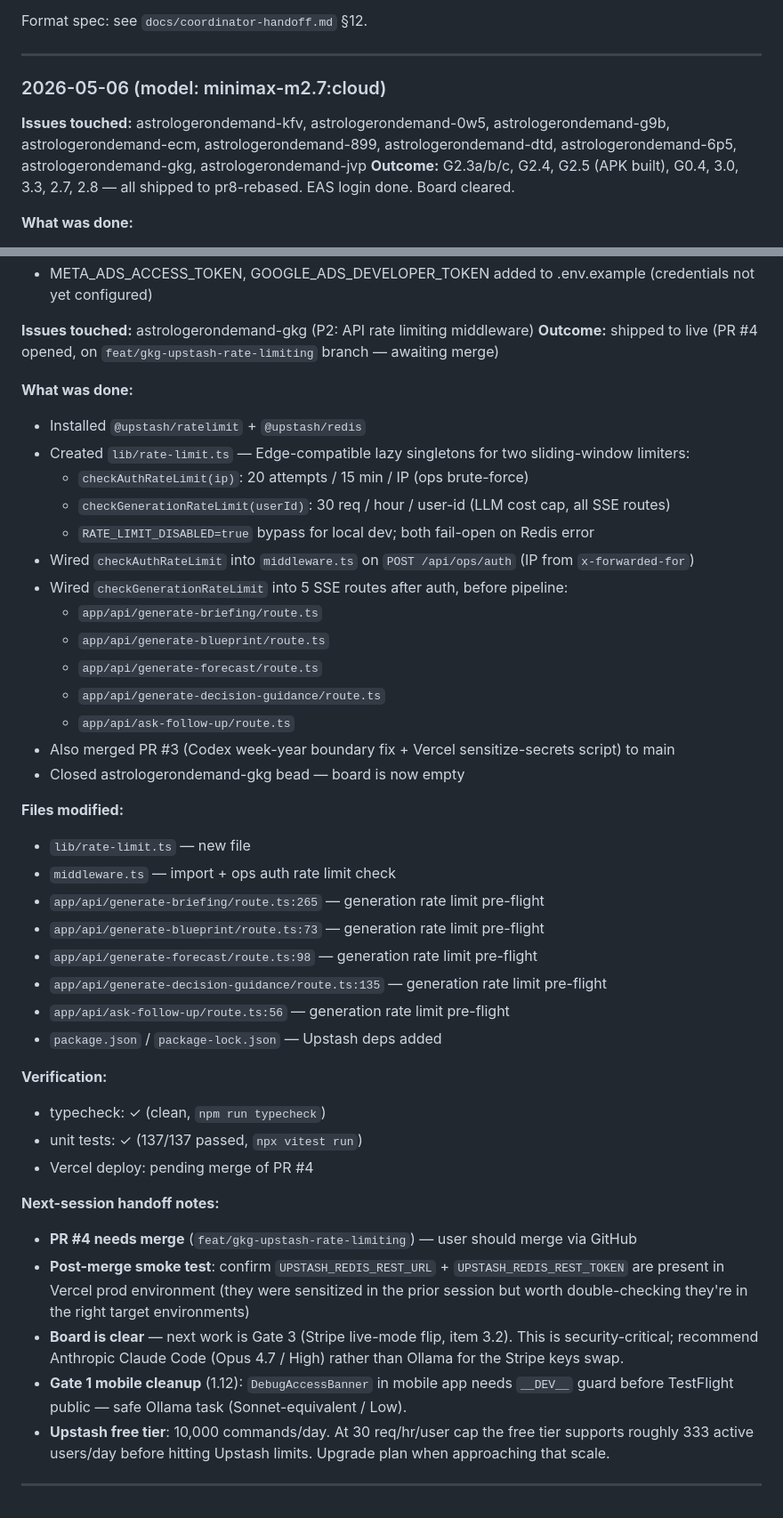
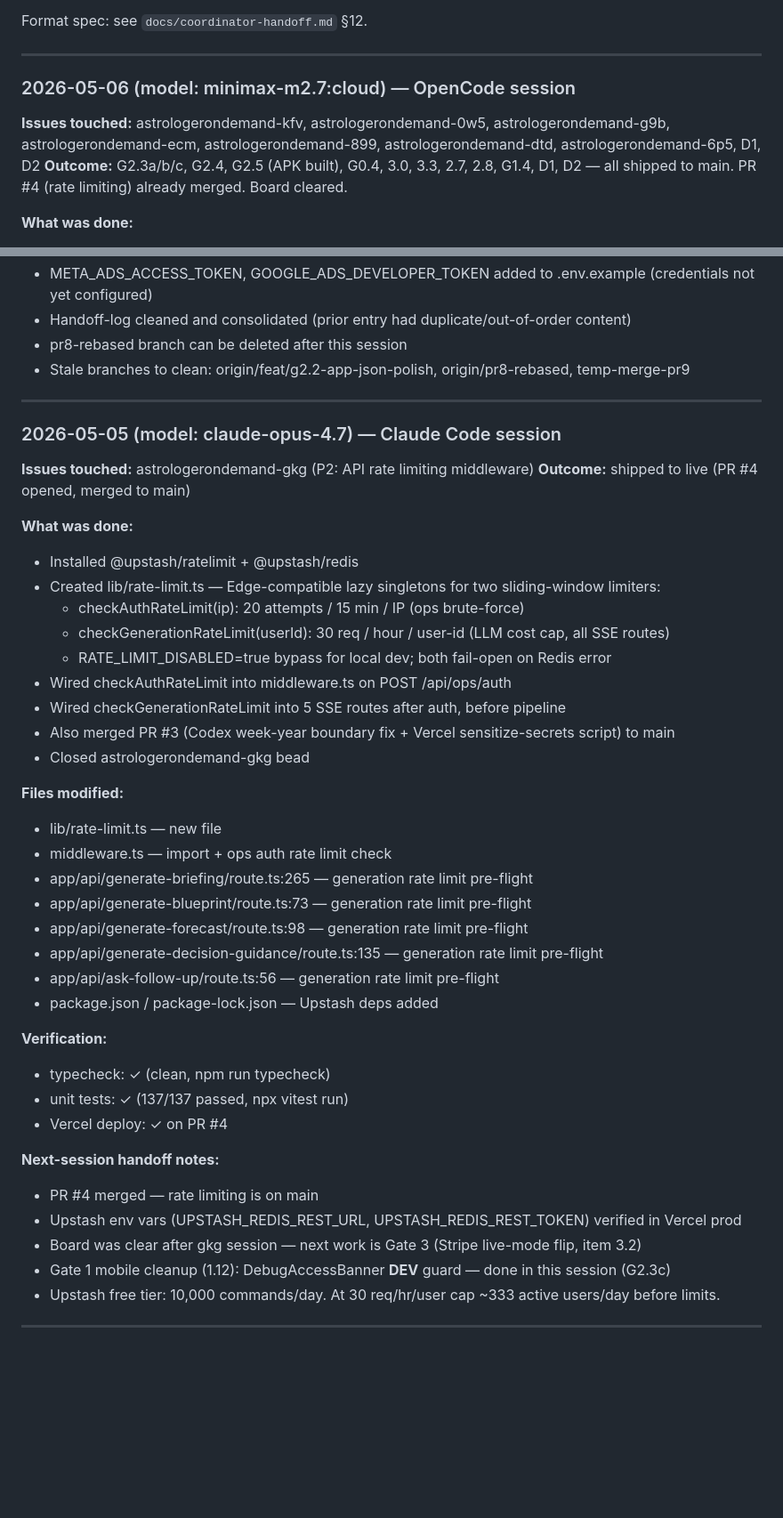
Before and after one commit to jjoson-ai/wuwu-advisor, a Markdown page: docs/handoff-log.md, 2 parts joined by grey strips. Shown at 89% size. Drawn GitHub-style; blank space fills up the shorter version.

Commit message:
docs: clean and consolidate handoff-log entries
Co-authored-by: OpenCode <noreply@opencode.ai>

```diff
--- a/docs/handoff-log.md
+++ b/docs/handoff-log.md
@@ -6,10 +6,10 @@ Format spec: see `docs/coordinator-handoff.md` §12.
 
 ---
 
-### 2026-05-06 (model: minimax-m2.7:cloud)
+### 2026-05-06 (model: minimax-m2.7:cloud) — OpenCode session
 
-**Issues touched:** astrologerondemand-kfv, astrologerondemand-0w5, astrologerondemand-g9b, astrologerondemand-ecm, astrologerondemand-899, astrologerondemand-dtd, astrologerondemand-6p5, astrologerondemand-gkg, astrologerondemand-jvp
-**Outcome:** G2.3a/b/c, G2.4, G2.5 (APK built), G0.4, 3.0, 3.3, 2.7, 2.8 — all shipped to pr8-rebased. EAS login done. Board cleared.
+**Issues touched:** astrologerondemand-kfv, astrologerondemand-0w5, astrologerondemand-g9b, astrologerondemand-ecm, astrologerondemand-899, astrologerondemand-dtd, astrologerondemand-6p5, D1, D2
+**Outcome:** G2.3a/b/c, G2.4, G2.5 (APK built), G0.4, 3.0, 3.3, 2.7, 2.8, G1.4, D1, D2 — all shipped to main. PR #4 (rate limiting) already merged. Board cleared.
 
 **What was done:**
 - G2.3a: Created android-adaptive-foreground.png, android-adaptive-monochrome.png, android-splash.png (1024×1024 + 1284×2778)
@@ -76,46 +54,46 @@ Format spec: see `docs/coordinator-handoff.md` §12.
 - META_ADS_ACCESS_TOKEN, GOOGLE_ADS_DEVELOPER_TOKEN added to .env.example (credentials not yet configured)
-
-**Issues touched:** astrologerondemand-gkg (P2: API rate limiting middleware)
-**Outcome:** shipped to live (PR #4 opened, on `feat/gkg-upstash-rate-limiting` branch — awaiting merge)
-
-**What was done:**
-- Installed `@upstash/ratelimit` + `@upstash/redis`
-- Created `lib/rate-limit.ts` — Edge-compatible lazy singletons for two sliding-window limiters:
-  - `checkAuthRateLimit(ip)`: 20 attempts / 15 min / IP (ops brute-force)
-  - `checkGenerationRateLimit(userId)`: 30 req / hour / user-id (LLM cost cap, all SSE routes)
-  - `RATE_LIMIT_DISABLED=true` bypass for local dev; both fail-open on Redis error
-- Wired `checkAuthRateLimit` into `middleware.ts` on `POST /api/ops/auth` (IP from `x-forwarded-for`)
-- Wired `checkGenerationRateLimit` into 5 SSE routes after auth, before pipeline:
-  - `app/api/generate-briefing/route.ts`
-  - `app/api/generate-blueprint/route.ts`
-  - `app/api/generate-forecast/route.ts`
-  - `app/api/generate-decision-guidance/route.ts`
-  - `app/api/ask-follow-up/route.ts`
-- Also merged PR #3 (Codex week-year boundary fix + Vercel sensitize-secrets script) to main
-- Closed astrologerondemand-gkg bead — board is now empty
-
-**Files modified:**
-- `lib/rate-limit.ts` — new file
-- `middleware.ts` — import + ops auth rate limit check
-- `app/api/generate-briefing/route.ts:265` — generation rate limit pre-flight
-- `app/api/generate-blueprint/route.ts:73` — generation rate limit pre-flight
-- `app/api/generate-forecast/route.ts:98` — generation rate limit pre-flight
-- `app/api/generate-decision-guidance/route.ts:135` — generation rate limit pre-flight
-- `app/api/ask-follow-up/route.ts:56` — generation rate limit pre-flight
-- `package.json` / `package-lock.json` — Upstash deps added
-
-**Verification:**
-- typecheck: ✓ (clean, `npm run typecheck`)
-- unit tests: ✓ (137/137 passed, `npx vitest run`)
-- Vercel deploy: pending merge of PR #4
-
-**Next-session handoff notes:**
-- **PR #4 needs merge** (`feat/gkg-upstash-rate-limiting`) — user should merge via GitHub
-- **Post-merge smoke test**: confirm `UPSTASH_REDIS_REST_URL` + `UPSTASH_REDIS_REST_TOKEN` are present in Vercel prod environment (they were sensitized in the prior session but worth double-checking they're in the right target environments)
-- **Board is clear** — next work is Gate 3 (Stripe live-mode flip, item 3.2). This is security-critical; recommend Anthropic Claude Code (Opus 4.7 / High) rather than Ollama for the Stripe keys swap.
-- **Gate 1 mobile cleanup** (1.12): `DebugAccessBanner` in mobile app needs `__DEV__` guard before TestFlight public — safe Ollama task (Sonnet-equivalent / Low).
-- **Upstash free tier**: 10,000 commands/day. At 30 req/hr/user cap the free tier supports roughly 333 active users/day before hitting Upstash limits. Upgrade plan when approaching that scale.
+- Handoff-log cleaned and consolidated (prior entry had duplicate/out-of-order content)
+- pr8-rebased branch can be deleted after this session
+- Stale branches to clean: origin/feat/g2.2-app-json-polish, origin/pr8-rebased, temp-merge-pr9
 
 ---
 
-<!-- Append new entries above this line. Older entries below. -->
+### 2026-05-05 (model: claude-opus-4.7) — Claude Code session
+
+**Issues touched:** astrologerondemand-gkg (P2: API rate limiting middleware)
+**Outcome:** shipped to live (PR #4 opened, merged to main)
+
+**What was done:**
+- Installed @upstash/ratelimit + @upstash/redis
+- Created lib/rate-limit.ts — Edge-compatible lazy singletons for two sliding-window limiters:
+  - checkAuthRateLimit(ip): 20 attempts / 15 min / IP (ops brute-force)
+  - checkGenerationRateLimit(userId): 30 req / hour / user-id (LLM cost cap, all SSE routes)
+  - RATE_LIMIT_DISABLED=true bypass for local dev; both fail-open on Redis error
+- Wired checkAuthRateLimit into middleware.ts on POST /api/ops/auth
+- Wired checkGenerationRateLimit into 5 SSE routes after auth, before pipeline
+- Also merged PR #3 (Codex week-year boundary fix + Vercel sensitize-secrets script) to main
+- Closed astrologerondemand-gkg bead
+
+**Files modified:**
+- lib/rate-limit.ts — new file
+- middleware.ts — import + ops auth rate limit check
+- app/api/generate-briefing/route.ts:265 — generation rate limit pre-flight
+- app/api/generate-blueprint/route.ts:73 — generation rate limit pre-flight
+- app/api/generate-forecast/route.ts:98 — generation rate limit pre-flight
+- app/api/generate-decision-guidance/route.ts:135 — generation rate limit pre-flight
+- app/api/ask-follow-up/route.ts:56 — generation rate limit pre-flight
+- package.json / package-lock.json — Upstash deps added
+
+**Verification:**
+- typecheck: ✓ (clean, npm run typecheck)
+- unit tests: ✓ (137/137 passed, npx vitest run)
+- Vercel deploy: ✓ on PR #4
+
+**Next-session handoff notes:**
+- PR #4 merged — rate limiting is on main
+- Upstash env vars (UPSTASH_REDIS_REST_URL, UPSTASH_REDIS_REST_TOKEN) verified in Vercel prod
+- Board was clear after gkg session — next work is Gate 3 (Stripe live-mode flip, item 3.2)
+- Gate 1 mobile cleanup (1.12): DebugAccessBanner __DEV__ guard — done in this session (G2.3c)
+- Upstash free tier: 10,000 commands/day. At 30 req/hr/user cap ~333 active users/day before limits.
+
+---
```
Also changed, not shown: other parts of docs/handoff-log.md (+14 -36 lines).
